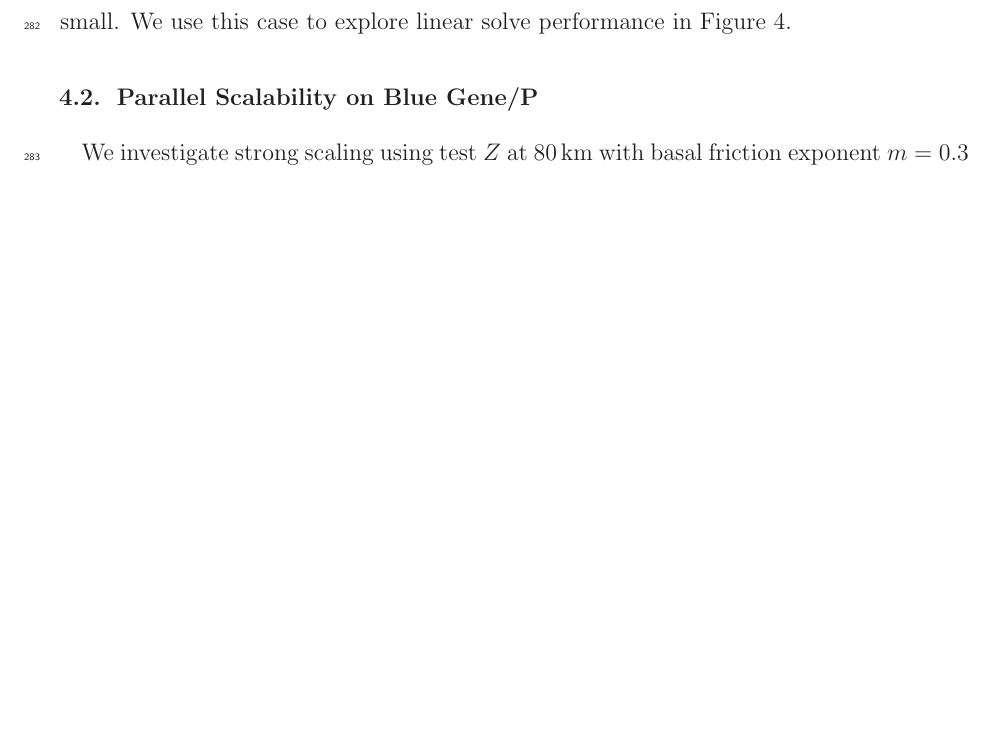
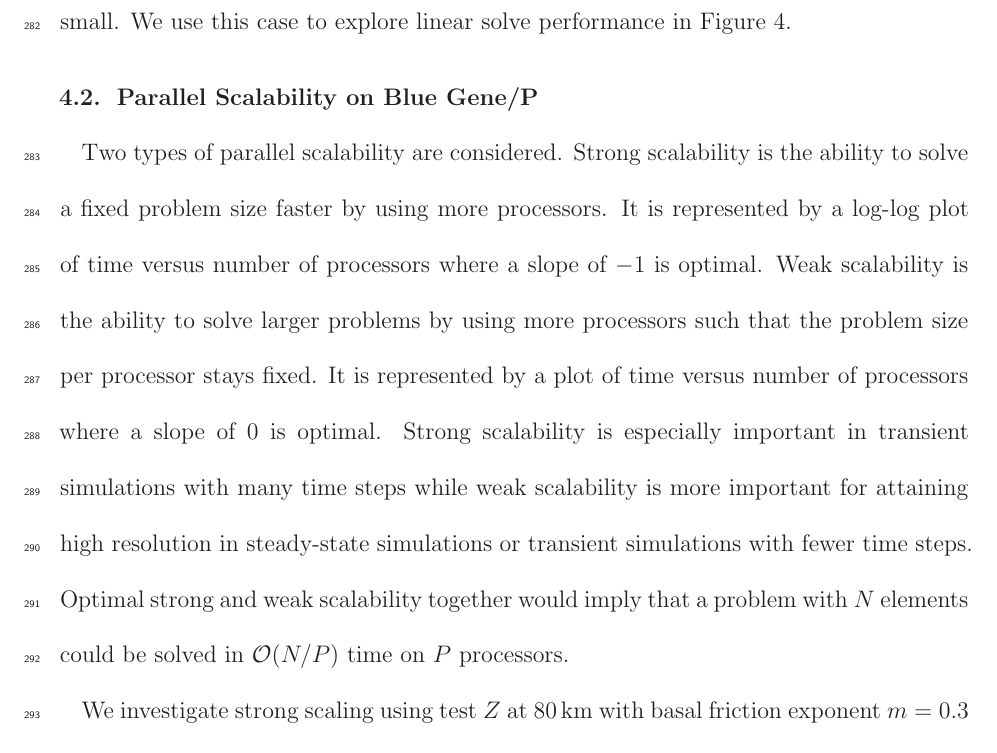
Before and after one commit to jedbrown/tme-ice, a LaTeX document (hstat.tex): part of page 15 of 25, cut so that both start at the same text, the shorter picture padded with empty space. Compiled offline with LaTeX, dvips and Ghostscript; an older LaTeX class or package is replaced by its successor.

Commit message:
Describe strong and weak scalability.

```diff
--- a/hstat.tex
+++ b/hstat.tex
@@ -353,6 +353,14 @@ Test $Z$ sets $b_Z = b_A$, $\beta_Z^2 = \beta_X^2$, and nonlinear sliding with e
 \end{figure}
 
 \subsection{Parallel Scalability on Blue Gene/P}\label{sec:pscaling}
+Two types of parallel scalability are considered.
+Strong scalability is the ability to solve a fixed problem size faster by using more processors.
+It is represented by a log-log plot of time versus number of processors where a slope of $-1$ is optimal.
+Weak scalability is the ability to solve larger problems by using more processors such that the problem size per processor stays fixed.
+It is represented by a plot of time versus number of processors where a slope of $0$ is optimal.
+Strong scalability is especially important in transient simulations with many time steps while weak scalability is more important for attaining high resolution in steady-state simulations or transient simulations with fewer time steps.
+Optimal strong and weak scalability together would imply that a problem with $N$ elements could be solved in $\bigO(N/P)$ time on $P$ processors.
+
 We investigate strong scaling using test $Z$ at \SI{80}{\kilo\metre} with basal friction exponent $m= 0.3$ on Shaheen, a Blue Gene/P at the KAUST Supercomputing Laboratory.
 Figure~\ref{fig:shaheen-strong} shows strong scalability for four fixed global problem sizes with coarse meshes of $16\times 16\times 3$, $32\times 32\times 3$, $64\times 64\times 3$, and $64\times 64\times 1$.
 The first three use five levels of isotropic refinement to reach target meshes of $256\times 256\times 48$, $512\times 512\times 48$, and $1024\times 1024\times 48$, the latter with nominal element sizes of $78\times 78\times 21$ meters.
```
